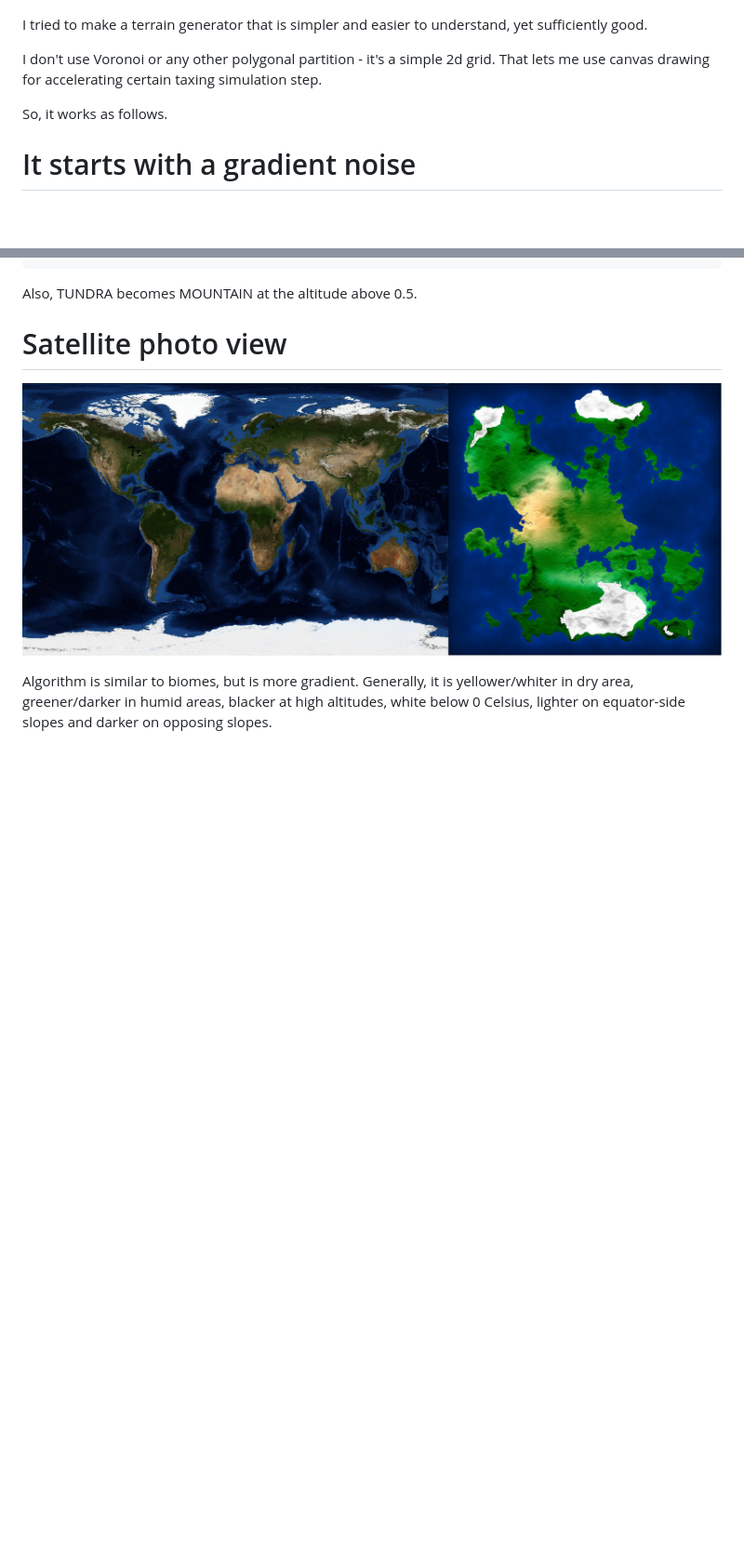
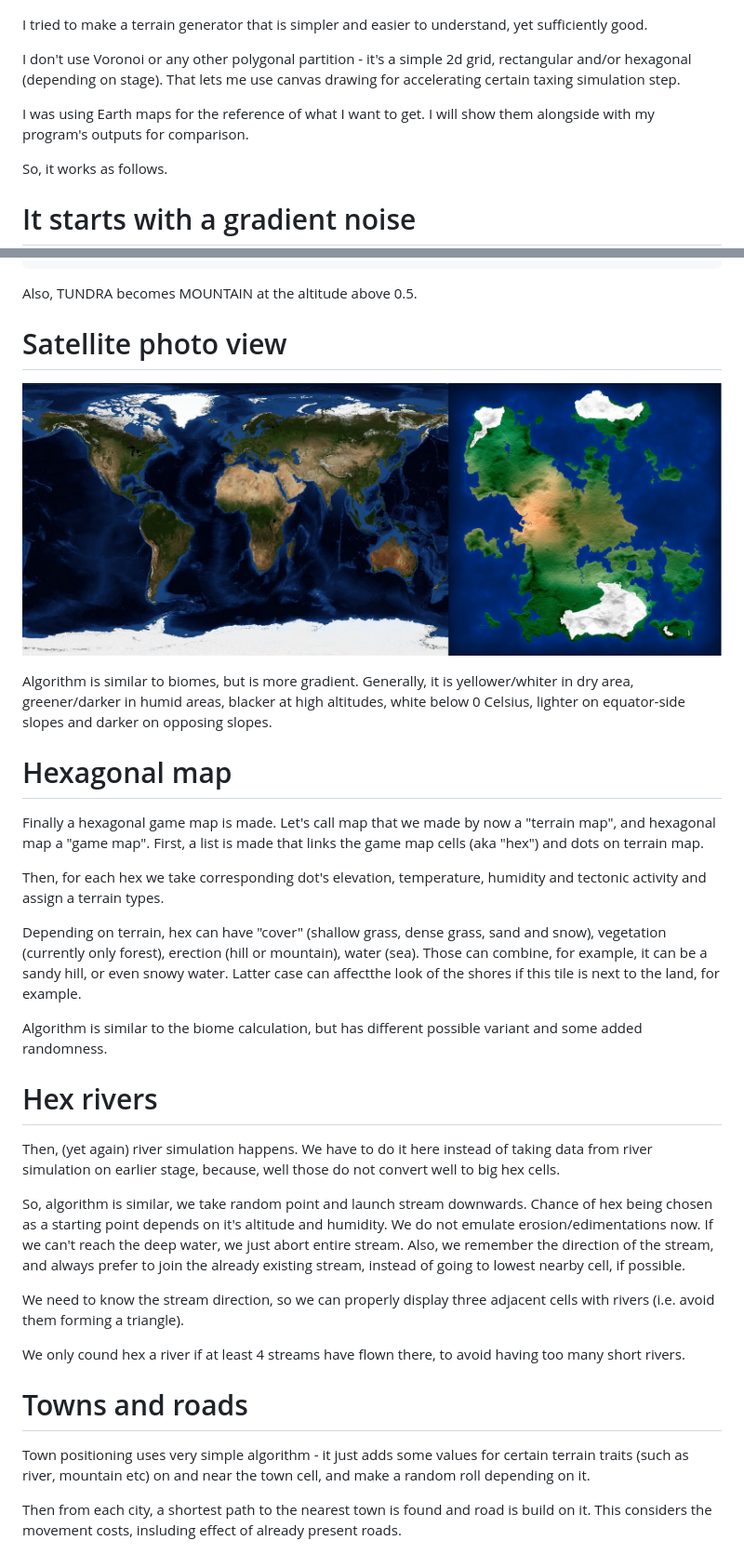
Before and after one commit to baturinsky/worldgen, a Markdown page: README.md, 2 parts joined by grey strips. Shown: that part at 93% size. GitHub-like rendering; pictures changed too: screenshots/PhotoSimulation.jpg; blank space fills up the shorter version.

Commit message:
More readme, slight color change on photo.

```diff
--- a/README.md
+++ b/README.md
@@ -7,8 +7,10 @@ Fairly fast, fairly simple and fairly realistic terrain generator.
 
 I tried to make a terrain generator that is simpler and easier to understand, yet sufficiently good.
 
-I don't use Voronoi or any other polygonal partition - it's a simple 2d grid.
+I don't use Voronoi or any other polygonal partition - it's a simple 2d grid, rectangular and/or hexagonal (depending on stage).
 That lets me use canvas drawing for accelerating certain taxing simulation step.
+
+I was using Earth maps for the reference of what I want to get. I will show them alongside with my program's outputs for comparison.
 
 So, it works as follows.
 
@@ -136,3 +139,31 @@ Also, TUNDRA becomes MOUNTAIN at the altitude above 0.5.
 
 Algorithm is similar to biomes, but is more gradient. Generally, it is yellower/whiter in dry area, greener/darker in humid areas,
 blacker at high altitudes, white below 0 Celsius, lighter on equator-side slopes and darker on opposing slopes.
+
+# Hexagonal map
+
+Finally a hexagonal game map is made. Let's call map that we made by now a "terrain map", and hexagonal map a "game map".
+First, a list is made that links the game map cells (aka "hex") and dots on terrain map.
+
+Then, for each hex we take corresponding dot's elevation, temperature, humidity and tectonic activity and assign a terrain types.
+
+Depending on terrain, hex can have "cover" (shallow grass, dense grass, sand and snow), vegetation (currently only forest), erection (hill or mountain), water (sea). Those can combine, for example, it can be a sandy hill, or even snowy water. Latter case can affectthe look of the shores if this tile is next to the land, for example.
+
+Algorithm is similar to the biome calculation, but has different possible variant and some added randomness.
+
+# Hex rivers
+
+Then, (yet again) river simulation happens. We have to do it here instead of taking data from river simulation on earlier stage, because, well those do not convert well to big hex cells.
+
+So, algorithm is similar, we take random point and launch stream downwards. Chance of hex being chosen as a starting point depends on it's altitude and humidity.
+We do not emulate erosion/edimentations now. If we can't reach the deep water, we just abort entire stream. Also, we remember the direction of the stream, and always prefer to join the already existing stream, instead of going to lowest nearby cell, if possible.
+
+We need to know the stream direction, so we can properly display three adjacent cells with rivers (i.e. avoid them forming a triangle).
+
+We only cound hex a river if at least 4 streams have flown there, to avoid having too many short rivers.
+
+# Towns and roads
+
+Town positioning uses very simple algorithm - it just adds some values for certain terrain traits (such as river, mountain etc) on and near the town cell, and make a random roll depending on it.
+
+Then from each city, a shortest path to the nearest town is found and road is build on it. This considers the movement costs, insluding effect of already present roads.
```
Also changed, not shown: other parts of README.md (+1 -0 lines), 1 other file.
